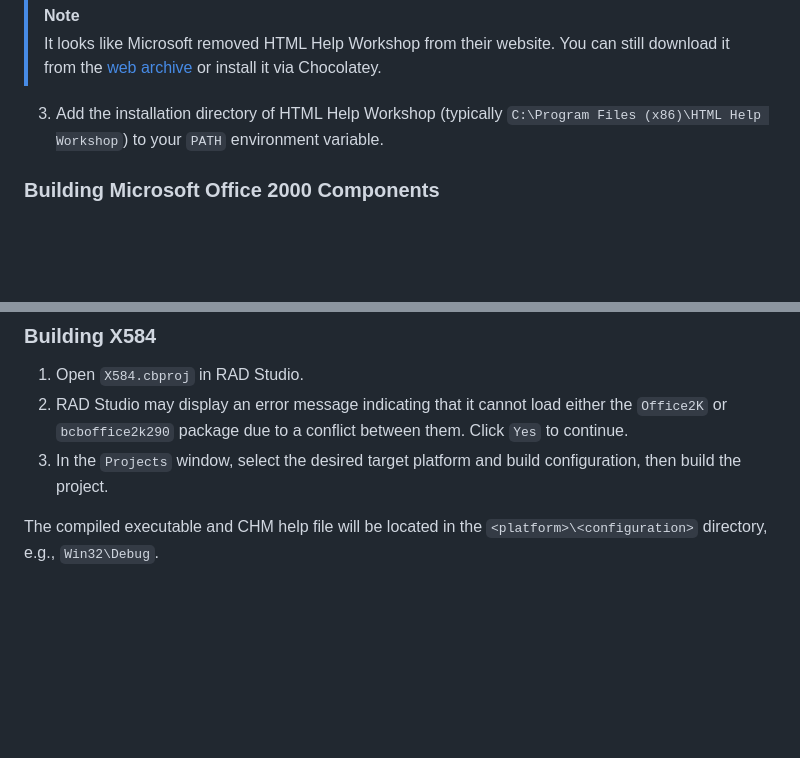
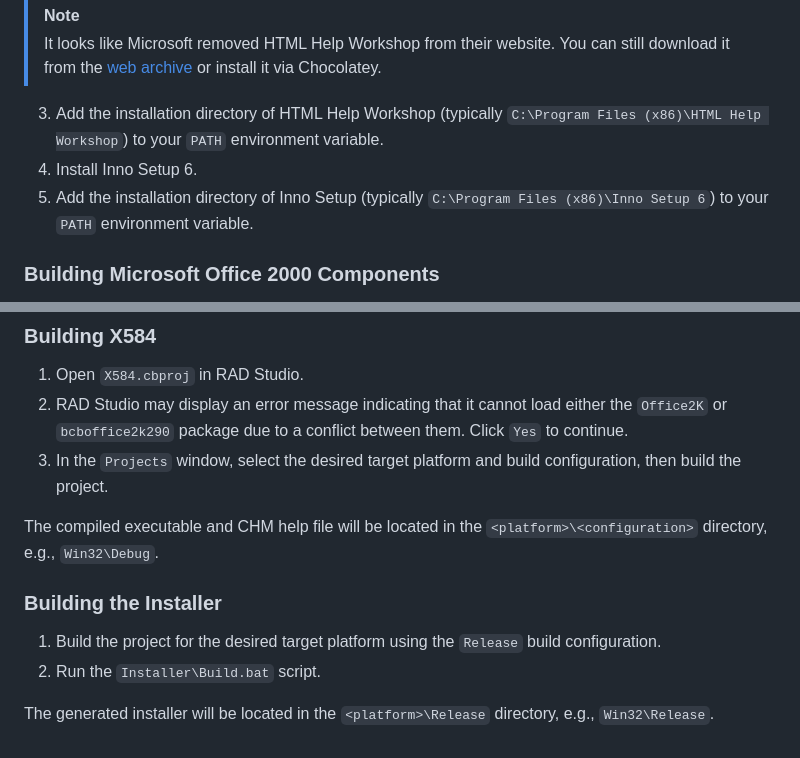
Before and after one commit to kodemeister/X584, a Markdown page: README.md, 2 parts joined by grey strips. GitHub-like rendering; blank space fills up the shorter version.

```diff
--- a/README.md
+++ b/README.md
@@ -28,6 +28,8 @@ Download the latest release of X584 from the [Releases](https://github.com/kodem
 > [!NOTE]
 > It looks like Microsoft removed HTML Help Workshop from their website. You can still download it from the [web archive](https://web.archive.org/web/20200918004813/https://download.microsoft.com/download/0/A/9/0A939EF6-E31C-430F-A3DF-DFAE7960D564/htmlhelp.exe) or install it via Chocolatey.
 3. Add the installation directory of HTML Help Workshop (typically `C:\Program Files (x86)\HTML Help Workshop`) to your `PATH` environment variable.
+4. Install Inno Setup 6.
+5. Add the installation directory of Inno Setup (typically `C:\Program Files (x86)\Inno Setup 6`) to your `PATH` environment variable.
 
 ### Building Microsoft Office 2000 Components
 
@@ -48,3 +50,10 @@ The compiled packages will be installed to the shared directory `C:\Users\Public
 3. In the `Projects` window, select the desired target platform and build configuration, then build the project.
 
 The compiled executable and CHM help file will be located in the `<platform>\<configuration>` directory, e.g., `Win32\Debug`.
+
+### Building the Installer
+
+1. Build the project for the desired target platform using the `Release` build configuration.
+2. Run the `Installer\Build.bat` script.
+
+The generated installer will be located in the `<platform>\Release` directory, e.g., `Win32\Release`.
```
Also changed, not shown: README-ru.md (+9 -0 lines).
